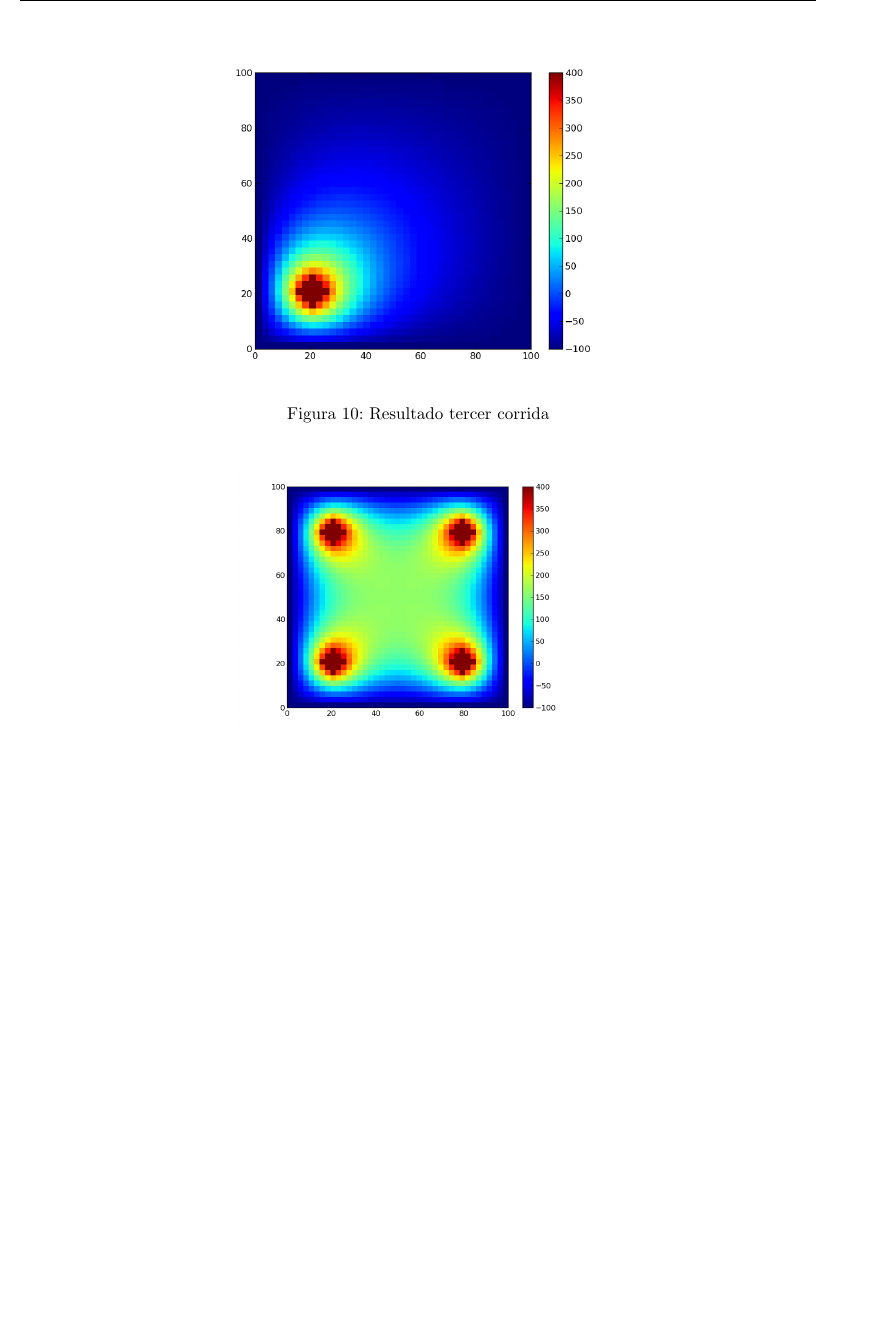
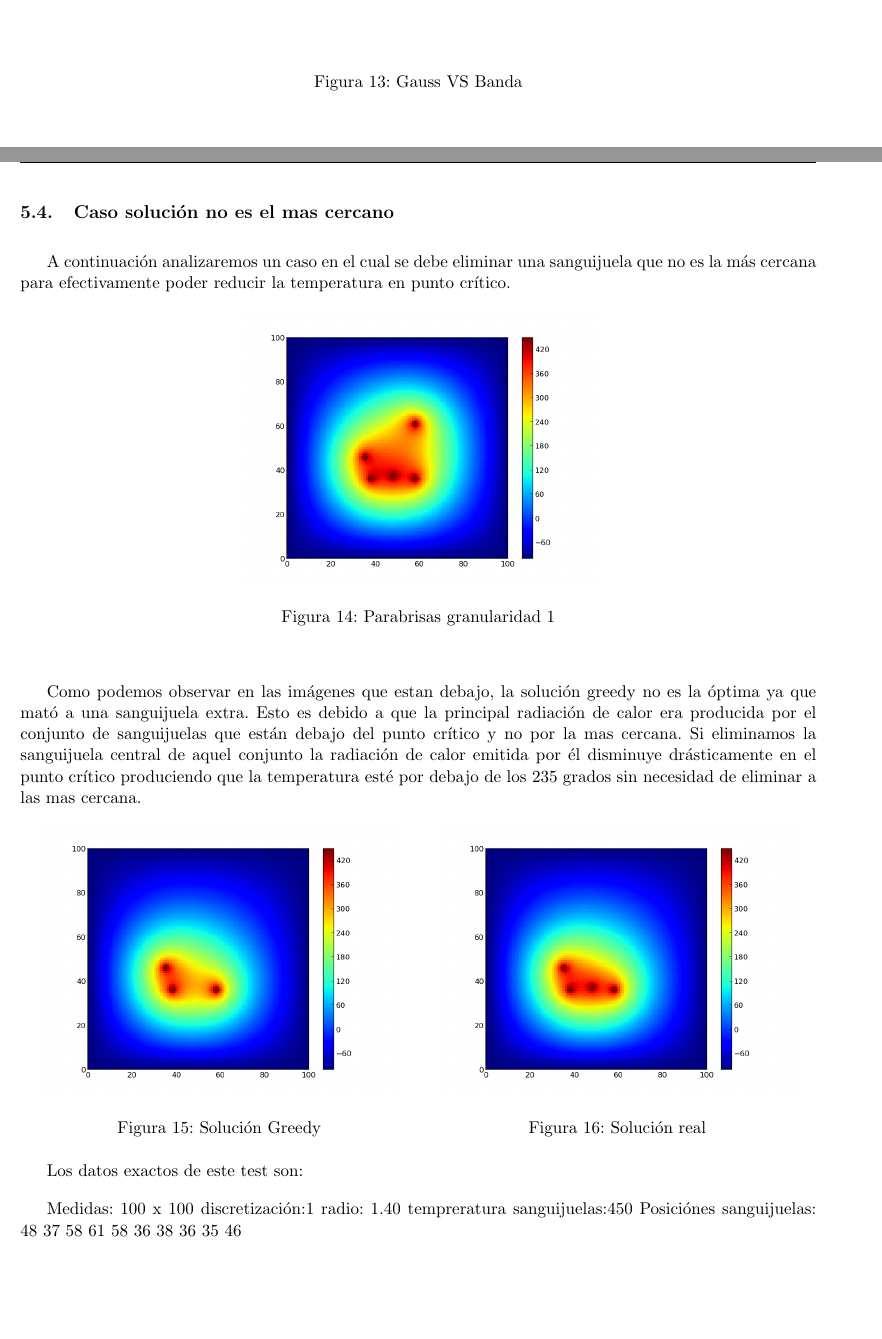
Before and after one commit to mcarreiro/metnum-rtp1, a LaTeX document (informe/arp.tex, which reads informe/04-resultados.tex): part of page 19 of 22 before the commit and two parts of pages 20 and 21 of 24 after it, the two joined at a grey line, cut at the place of the change, the shorter picture padded with empty space. The pictures show the PDF file informe/arp.pdf that the author committed with the source.

Commit message:
mas resultadoss

```diff
--- a/informe/04-resultados.tex
+++ b/informe/04-resultados.tex
@@ -105,3 +107,21 @@ Anotamos que agregar un análisis de resultados no vale la pena ya que son el mi
 \caption{Gauss VS Banda}
 \end{center}
 \end{figure}
+\clearpage
+\subsection{Caso solución no es el mas cercano}
+
+A continuación analizaremos un caso en el cual se debe eliminar una sanguijuela que no es la más cercana para efectivamente poder reducir la temperatura en punto crítico.
+\begin{figure}[htb]
+\begin{center}
+\includegraphics[scale=0.40]{imagenes/test6.png}
+\caption{Parabrisas granularidad 1}
+\end{center}
+\end{figure}
+
+Como podemos observar en las imágenes que estan debajo, la solución greedy no es la óptima ya que mató a una sanguijuela extra. Esto es debido a que la principal radiación de calor era producida por el conjunto de
+sanguijuelas que están debajo del punto crítico y no por la mas cercana. Si eliminamos la sanguijuela central de aquel conjunto la radiación de calor emitida por él disminuye drásticamente en el punto crítico produciendo
+que la temperatura esté por debajo de los 235 grados sin necesidad de eliminar a las mas cercana.
+
+\begin{figure}[htb]
+\minipage{0.5\textwidth}
+\begin{center}
@@ -107,0 +138,16 @@ Anotamos que agregar un análisis de resultados no vale la pena ya que son el mi
+\endminipage\hfill
+
+
+\end{figure}
+Los datos exactos de este test son:
+
+Medidas: 100 x 100
+discretización:1
+radio: 1.40
+tempreratura sanguijuelas:450
+Posiciónes sanguijuelas:
+48 37
+58 61
+58 36
+38 36
+35 46
```
Also changed, not shown: informe/arp.pdf, informe/imagenes/test6.png (added), informe/imagenes/test6_greedy.png (added), informe/imagenes/test6_solucion_real.png (added), informe/04-resultados.tex (20 more changed lines), 6 other files.
